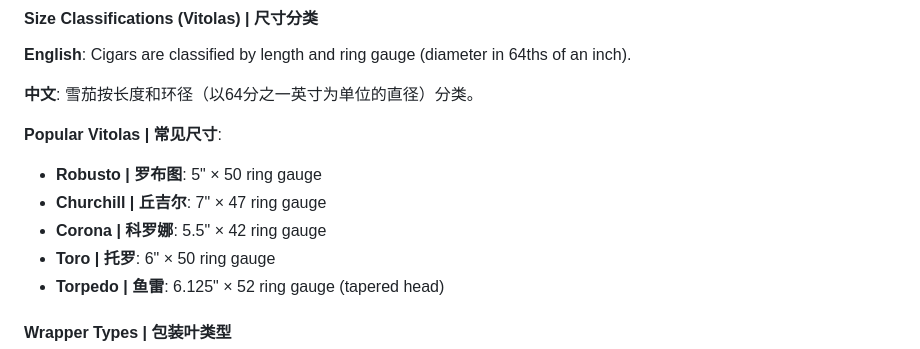
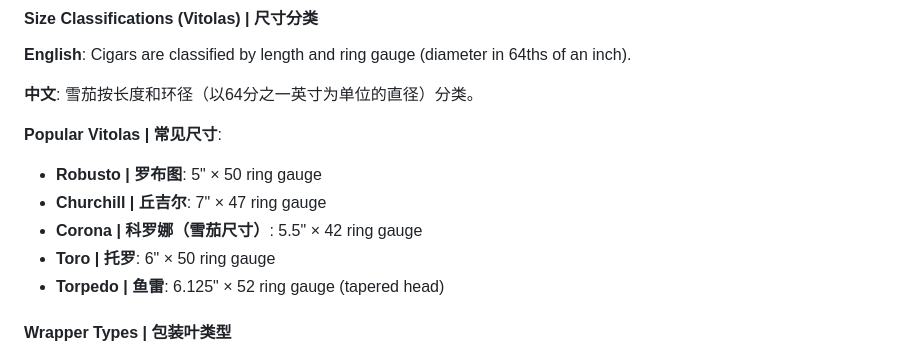
Before and after one commit to xianyu564/tobacco-notes, a Markdown page: wiki/Tobacco-Category-Guide.md, the part around the change. GitHub-like rendering.

Commit message:
Apply suggestion from @Copilot
Co-authored-by: Copilot <175728472+Copilot@users.noreply.github.com>

```diff
--- a/wiki/Tobacco-Category-Guide.md
+++ b/wiki/Tobacco-Category-Guide.md
@@ -41,7 +41,7 @@
 **Popular Vitolas | 常见尺寸**:
 - **Robusto | 罗布图**: 5" × 50 ring gauge
 - **Churchill | 丘吉尔**: 7" × 47 ring gauge
-- **Corona | 科罗娜**: 5.5" × 42 ring gauge
+- **Corona | 科罗娜（雪茄尺寸）**: 5.5" × 42 ring gauge
 - **Toro | 托罗**: 6" × 50 ring gauge
 - **Torpedo | 鱼雷**: 6.125" × 52 ring gauge (tapered head)
 
```
